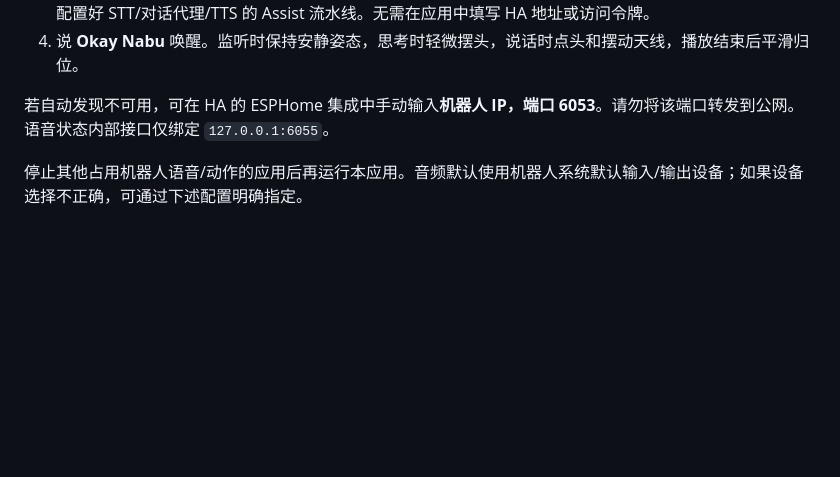
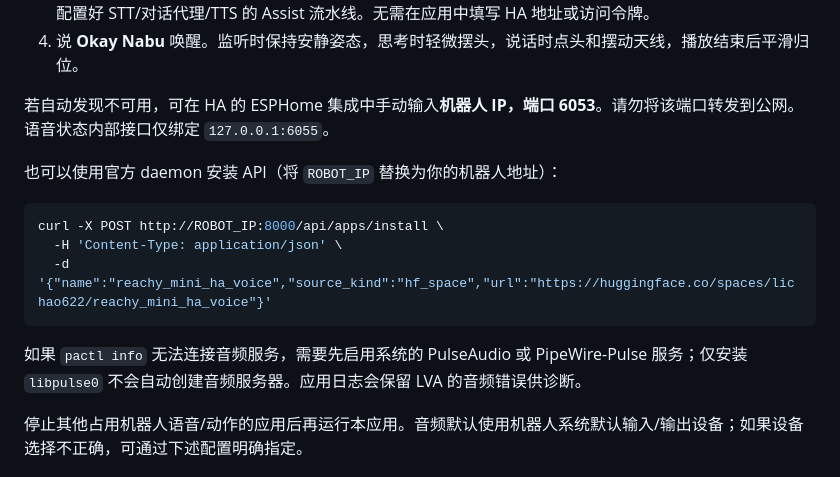
Before and after one commit to cuichaobaobao/reachy_mini_ha_voice, a Markdown page: README.md, the part around the change. GitHub-like rendering; blank space fills up the shorter version.

Commit message:
docs: document official install API and audio service prerequisite

````diff
--- a/README.md
+++ b/README.md
@@ -27,6 +27,16 @@ license: apache-2.0
 4. 说 **Okay Nabu** 唤醒。监听时保持安静姿态，思考时轻微摆头，说话时点头和摆动天线，播放结束后平滑归位。
 
 若自动发现不可用，可在 HA 的 ESPHome 集成中手动输入**机器人 IP，端口 6053**。请勿将该端口转发到公网。语音状态内部接口仅绑定 `127.0.0.1:6055`。
+
+也可以使用官方 daemon 安装 API（将 `ROBOT_IP` 替换为你的机器人地址）：
+
+```sh
+curl -X POST http://ROBOT_IP:8000/api/apps/install \
+  -H 'Content-Type: application/json' \
+  -d '{"name":"reachy_mini_ha_voice","source_kind":"hf_space","url":"https://huggingface.co/spaces/lichao622/reachy_mini_ha_voice"}'
+```
+
+如果 `pactl info` 无法连接音频服务，需要先启用系统的 PulseAudio 或 PipeWire-Pulse 服务；仅安装 `libpulse0` 不会自动创建音频服务器。应用日志会保留 LVA 的音频错误供诊断。
 
 停止其他占用机器人语音/动作的应用后再运行本应用。音频默认使用机器人系统默认输入/输出设备；如果设备选择不正确，可通过下述配置明确指定。
 
````
